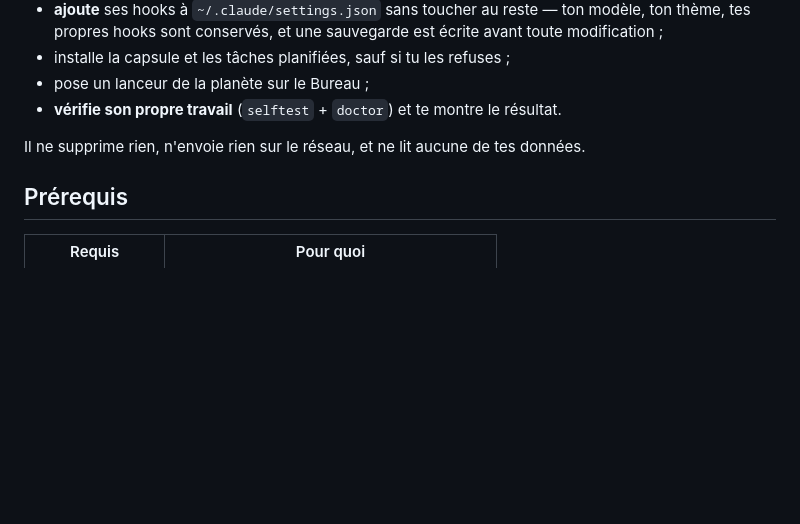
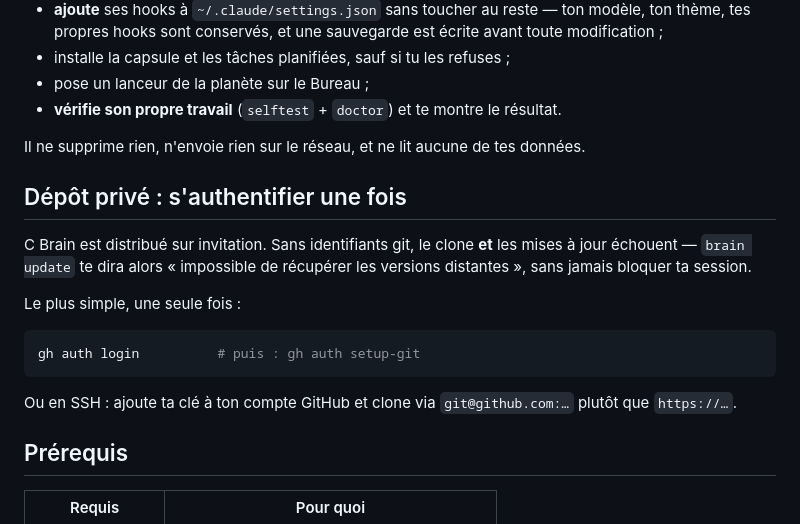
Before and after one commit to Yuno15-bb/c-brain, a Markdown page: INSTALL.md, the part around the change. GitHub-like rendering; blank space fills up the shorter version.

Commit message:
INSTALL : authentification git requise pour un dépôt privé
Trouvé en installant depuis un vrai clone GitHub : sans identifiants, le fetch
des mises à jour échoue. Le message était déjà honnête et non bloquant ; il
manquait la marche à suivre.

````diff
--- a/INSTALL.md
+++ b/INSTALL.md
@@ -48,6 +48,21 @@ L'installeur :
 
 Il ne supprime rien, n'envoie rien sur le réseau, et ne lit aucune de tes données.
 
+## Dépôt privé : s'authentifier une fois
+
+C Brain est distribué sur invitation. Sans identifiants git, le clone **et** les
+mises à jour échouent — `brain update` te dira alors « impossible de récupérer
+les versions distantes », sans jamais bloquer ta session.
+
+Le plus simple, une seule fois :
+
+```bash
+gh auth login          # puis : gh auth setup-git
+```
+
+Ou en SSH : ajoute ta clé à ton compte GitHub et clone via
+`git@github.com:…` plutôt que `https://…`.
+
 ## Prérequis
 
 | Requis | Pour quoi |
````
